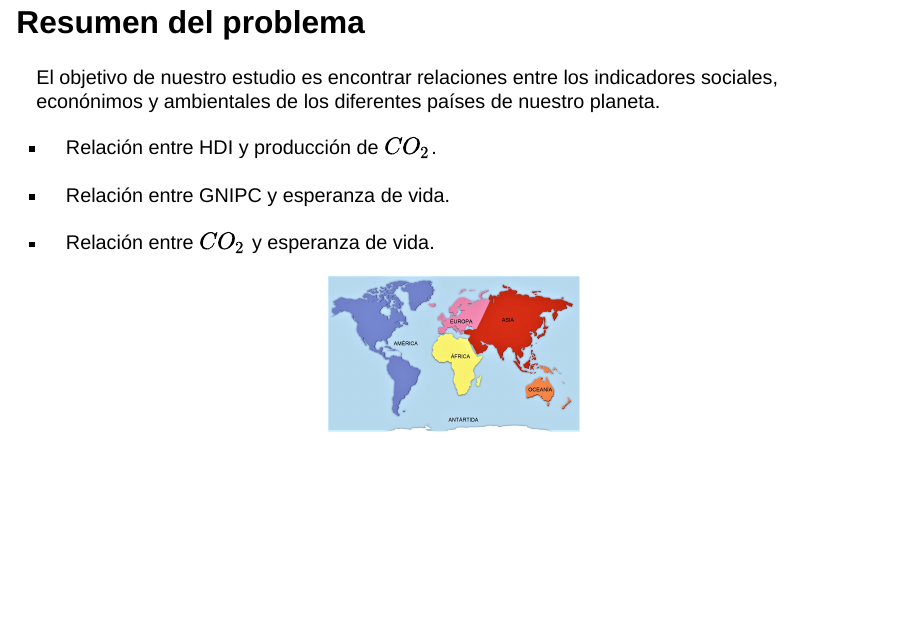
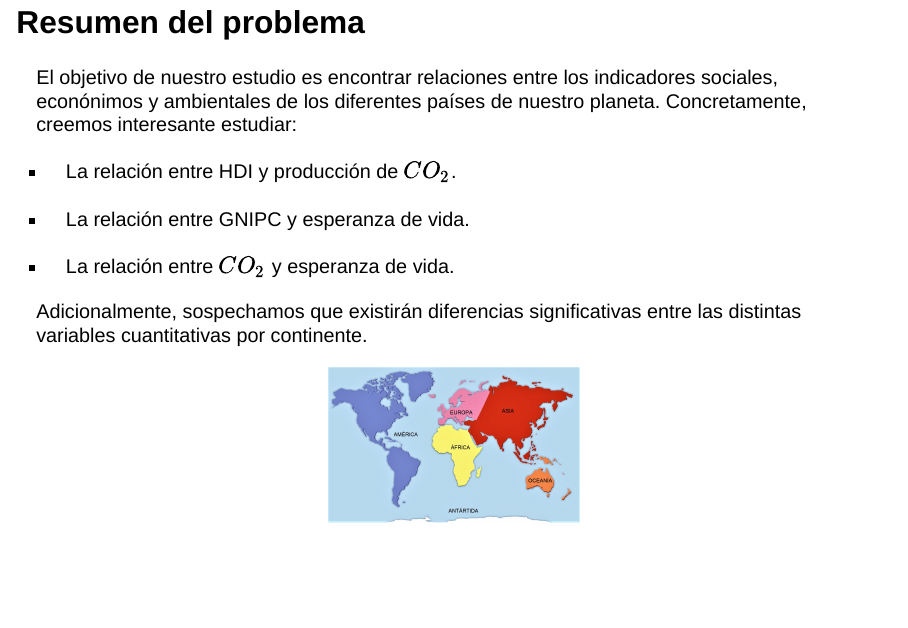
Before and after one commit to mardeya/entrega3, a Quarto document (diapos_3.qmd): page 4 of 29. Rendered offline with R 4.5, knitr and Pandoc in place of Quarto, with nearby package versions; drawn as Slidy slides in place of the format the file asks for.

Commit message:
Objectius frank

```diff
--- a/diapos_3.qmd
+++ b/diapos_3.qmd
@@ -39,13 +39,15 @@ Además, hemos complementado nuestra base con otros datos que nos ofrecían info
 
 ## Resumen del problema
 
-El objetivo de nuestro estudio es encontrar relaciones entre los indicadores sociales, econónimos y ambientales de los diferentes países de nuestro planeta.
+El objetivo de nuestro estudio es encontrar relaciones entre los indicadores sociales, econónimos y ambientales de los diferentes países de nuestro planeta. Concretamente, creemos interesante estudiar:
 
--   Relación entre HDI y producción de $CO_2$.
+-   La relación entre HDI y producción de $CO_2$.
 
--   Relación entre GNIPC y esperanza de vida.
+-   La relación entre GNIPC y esperanza de vida.
 
--   Relación entre $CO_2$ y esperanza de vida.
+-   La relación entre $CO_2$ y esperanza de vida.
+
+Adicionalmente, sospechamos que existirán diferencias significativas entre las distintas variables cuantitativas por continente.
 
 ::: {style="text-align:center;"}
 ![](imagen2.jpg){width="30%"}
```
Also changed, not shown: diapos_3.html.
